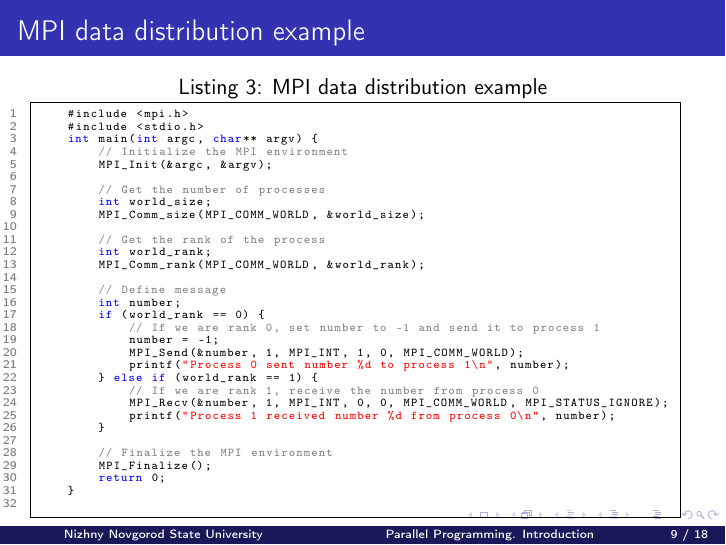
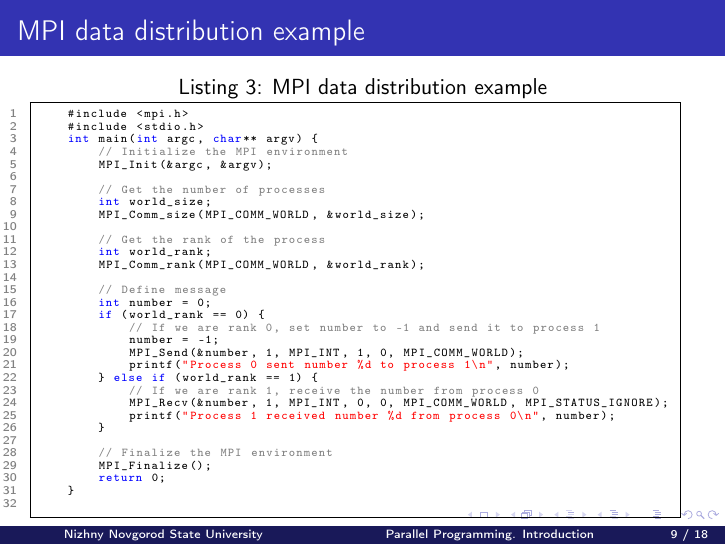
Before and after one commit to learning-process/parallel_programming_slides, LaTeX slides (01-intro/01-intro.tex): page 9 of 18. Compiled offline with pdfLaTeX.

Commit message:
Initalize the variable in 01-intro MPI data distribution example

```diff
--- a/01-intro/01-intro.tex
+++ b/01-intro/01-intro.tex
@@ -195,7 +195,7 @@ int main(int argc, char** argv) {
         MPI_Comm_rank(MPI_COMM_WORLD, &world_rank);
 
         // Define message
-        int number;
+        int number = 0;
         if (world_rank == 0) {
             // If we are rank 0, set number to -1 and send it to process 1
             number = -1;
```
